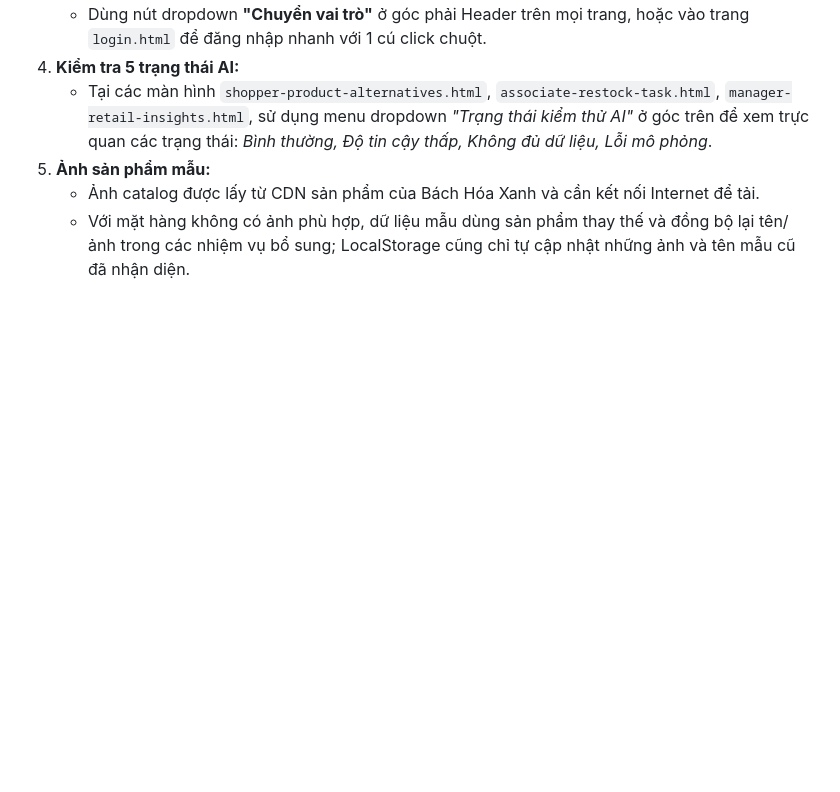
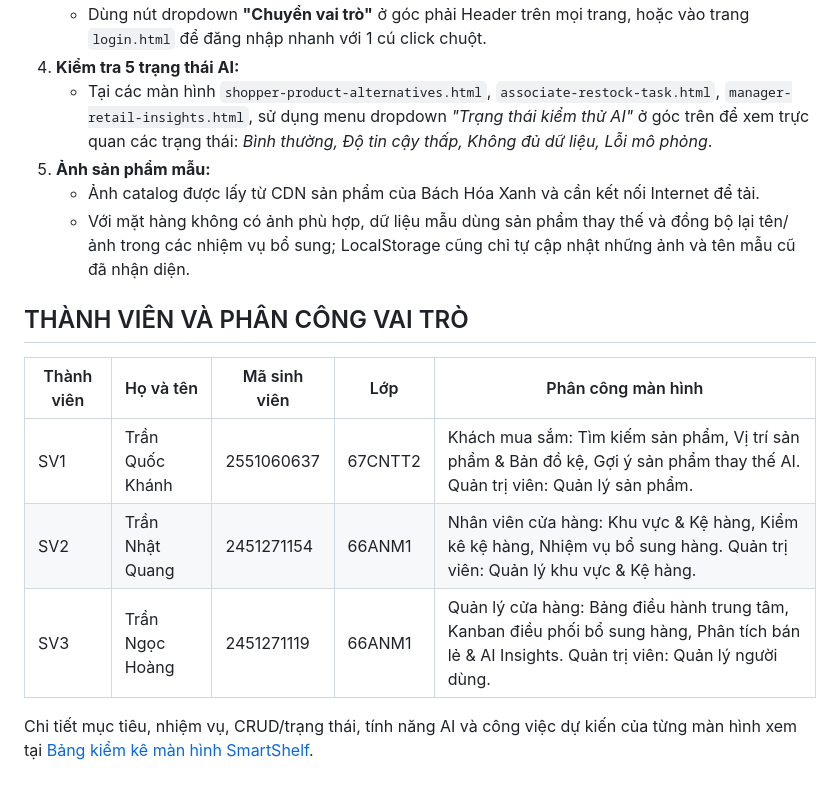
Before and after one commit to TranNgocHoang797/BTL_CSE122_67CNTT2_Nhom10, a Markdown page: README.md, the part around the change. Rendered like a GitHub page; blank space fills up the shorter version.

```diff
--- a/README.md
+++ b/README.md
@@ -174,3 +174,13 @@ d:\bai\BTL\
 5. **Ảnh sản phẩm mẫu:**
    - Ảnh catalog được lấy từ CDN sản phẩm của Bách Hóa Xanh và cần kết nối Internet để tải.
    - Với mặt hàng không có ảnh phù hợp, dữ liệu mẫu dùng sản phẩm thay thế và đồng bộ lại tên/ảnh trong các nhiệm vụ bổ sung; LocalStorage cũng chỉ tự cập nhật những ảnh và tên mẫu cũ đã nhận diện.
+
+## THÀNH VIÊN VÀ PHÂN CÔNG VAI TRÒ
+
+| Thành viên | Họ và tên | Mã sinh viên | Lớp | Phân công màn hình |
+|---|---|---|---|---|
+| SV1 | Trần Quốc Khánh | 2551060637 | 67CNTT2 | Khách mua sắm: Tìm kiếm sản phẩm, Vị trí sản phẩm & Bản đồ kệ, Gợi ý sản phẩm thay thế AI. Quản trị viên: Quản lý sản phẩm. |
+| SV2 | Trần Nhật Quang | 2451271154 | 66ANM1 | Nhân viên cửa hàng: Khu vực & Kệ hàng, Kiểm kê kệ hàng, Nhiệm vụ bổ sung hàng. Quản trị viên: Quản lý khu vực & Kệ hàng. |
+| SV3 | Trần Ngọc Hoàng | 2451271119 | 66ANM1 | Quản lý cửa hàng: Bảng điều hành trung tâm, Kanban điều phối bổ sung hàng, Phân tích bán lẻ & AI Insights. Quản trị viên: Quản lý người dùng. |
+
+Chi tiết mục tiêu, nhiệm vụ, CRUD/trạng thái, tính năng AI và công việc dự kiến của từng màn hình xem tại [Bảng kiểm kê màn hình SmartShelf](./BANG_KIEM_KE_MAN_HINH.md).
```
